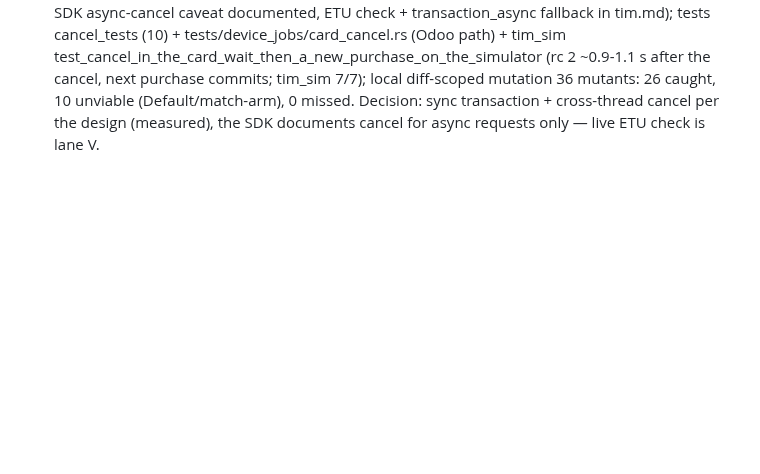
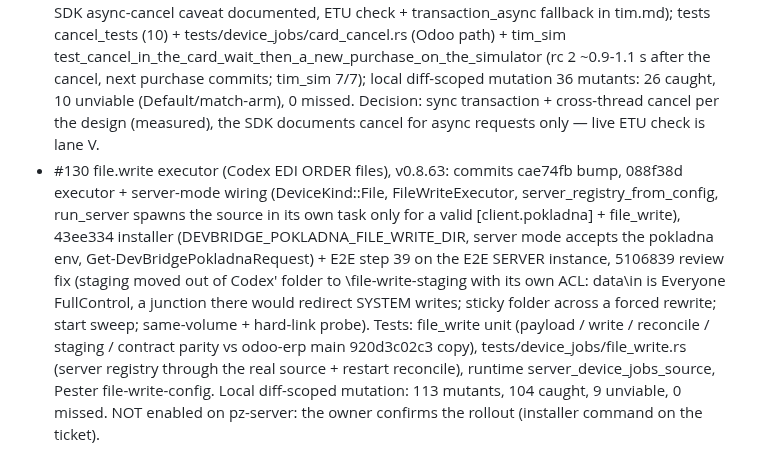
Before and after one commit to zbynekdrlik/devbridge, a Markdown page: docs/autopilot-log.md, the part around the change. Drawn GitHub-style; blank space fills up the shorter version.

Commit message:
docs: autopilot log - file.write executor
Closes #130

Co-Authored-By: Claude Opus 5.5 <noreply@anthropic.com>

```diff
--- a/docs/autopilot-log.md
+++ b/docs/autopilot-log.md
@@ -46,3 +46,4 @@
 - #102 lane D3 (card.credit two-phase, card.reversal TransSeq-only + at-most-once + rc 67 → period_closed only after a journaled balance, card.activate / deactivate / balance, 23:50 safety balance journaled in card_balances, card.print_copy, LAN GET /v1/card-jobs), v0.8.59, PR #125 (merge 39a0bda): commits 34052b4 bump, 0a37faa executor, 9627c9a LAN read, 0689a32 + 2562677 review fixes, d95c562 CI mutation survivors killed. dev CI 41898387176 + main CI 41906229079 green (33/34), tim_sim 6/6 locally, dashboards pz-server + pjsnvs read v0.8.59, E2E 37 "card-job read 404". Closes #102 (lane V = ETU, odoo-erp 7598).
 - #102 lane V prep, v0.8.61, PR #128: commits eb6d85c bump, df2932f feature (open_terminal sets print options cardholder+merchant on_device_with_receipt on every session before connect — the terminal prints its own slips; Portos SlipPrinter path + 3 s budget removed, card.print_copy = terminal reprint; `[client.pokladna] fiscal = false` card-only = no Portos executor, fiscal.* unsupported on Odoo + LAN; installer DEVBRIDGE_POKLADNA_FISCAL sticky), e817ec8 review fixes (receipts_returned, card_only.rs, Resolve-DevBridgePokladnaStickyBool). Tests: tim tests test_every_session_sets_the_terminal_print_options, card_only test_card_only_refuses_fiscal_jobs_on_both_channels_without_portos, registry/config/Pester; real library on EftSimulator 3.34: PrintOptionList in the SIXml Login, ResultCode 0, receipts returned, tim_sim 6/6. E2E exemption recorded on #102 (E2E client runs test_executor, which wins). #102 stays open for lane V.
 - #102 lane V prep — card.cancel (Worldline docx I5), v0.8.62: commits dad216e bump, 256614a feature (CardWait registry of the purchase's own terminal object via ta_object_retain, Waiting right before ta_terminal_transaction → Authorised / removed on return, released at the end; card.cancel on its own `<ip>#cancel` queue, check + ta_terminal_cancel under one lock on spawn_blocking, done {cancel_sent} / too_late / not_running; restart reconcile failed cancel_unknown), dfd0ca6 review fixes (never cancel a held payment, journal error indeterminate, SDK async-cancel caveat documented, ETU check + transaction_async fallback in tim.md); tests cancel_tests (10) + tests/device_jobs/card_cancel.rs (Odoo path) + tim_sim test_cancel_in_the_card_wait_then_a_new_purchase_on_the_simulator (rc 2 ~0.9-1.1 s after the cancel, next purchase commits; tim_sim 7/7); local diff-scoped mutation 36 mutants: 26 caught, 10 unviable (Default/match-arm), 0 missed. Decision: sync transaction + cross-thread cancel per the design (measured), the SDK documents cancel for async requests only — live ETU check is lane V.
+- #130 file.write executor (Codex EDI ORDER files), v0.8.63: commits cae74fb bump, 088f38d executor + server-mode wiring (DeviceKind::File, FileWriteExecutor, server_registry_from_config, run_server spawns the source in its own task only for a valid [client.pokladna] + file_write), 43ee334 installer (DEVBRIDGE_POKLADNA_FILE_WRITE_DIR, server mode accepts the pokladna env, Get-DevBridgePokladnaRequest) + E2E step 39 on the E2E SERVER instance, 5106839 review fix (staging moved out of Codex' folder to <data dir>\file-write-staging with its own ACL: data\in is Everyone FullControl, a junction there would redirect SYSTEM writes; sticky folder across a forced rewrite; start sweep; same-volume + hard-link probe). Tests: file_write unit (payload / write / reconcile / staging / contract parity vs odoo-erp main 920d3c02c3 copy), tests/device_jobs/file_write.rs (server registry through the real source + restart reconcile), runtime server_device_jobs_source, Pester file-write-config. Local diff-scoped mutation: 113 mutants, 104 caught, 9 unviable, 0 missed. NOT enabled on pz-server: the owner confirms the rollout (installer command on the ticket).
```
